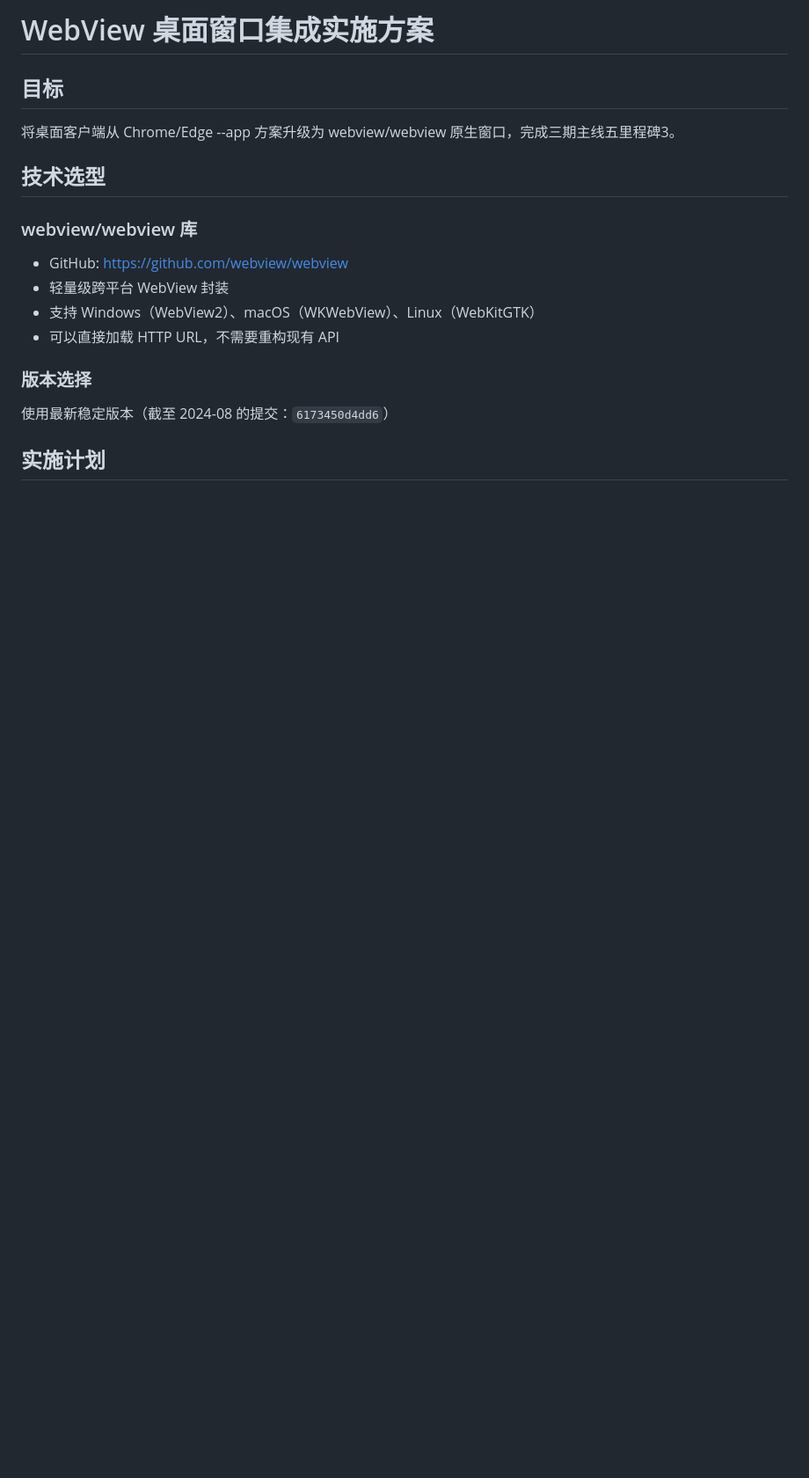
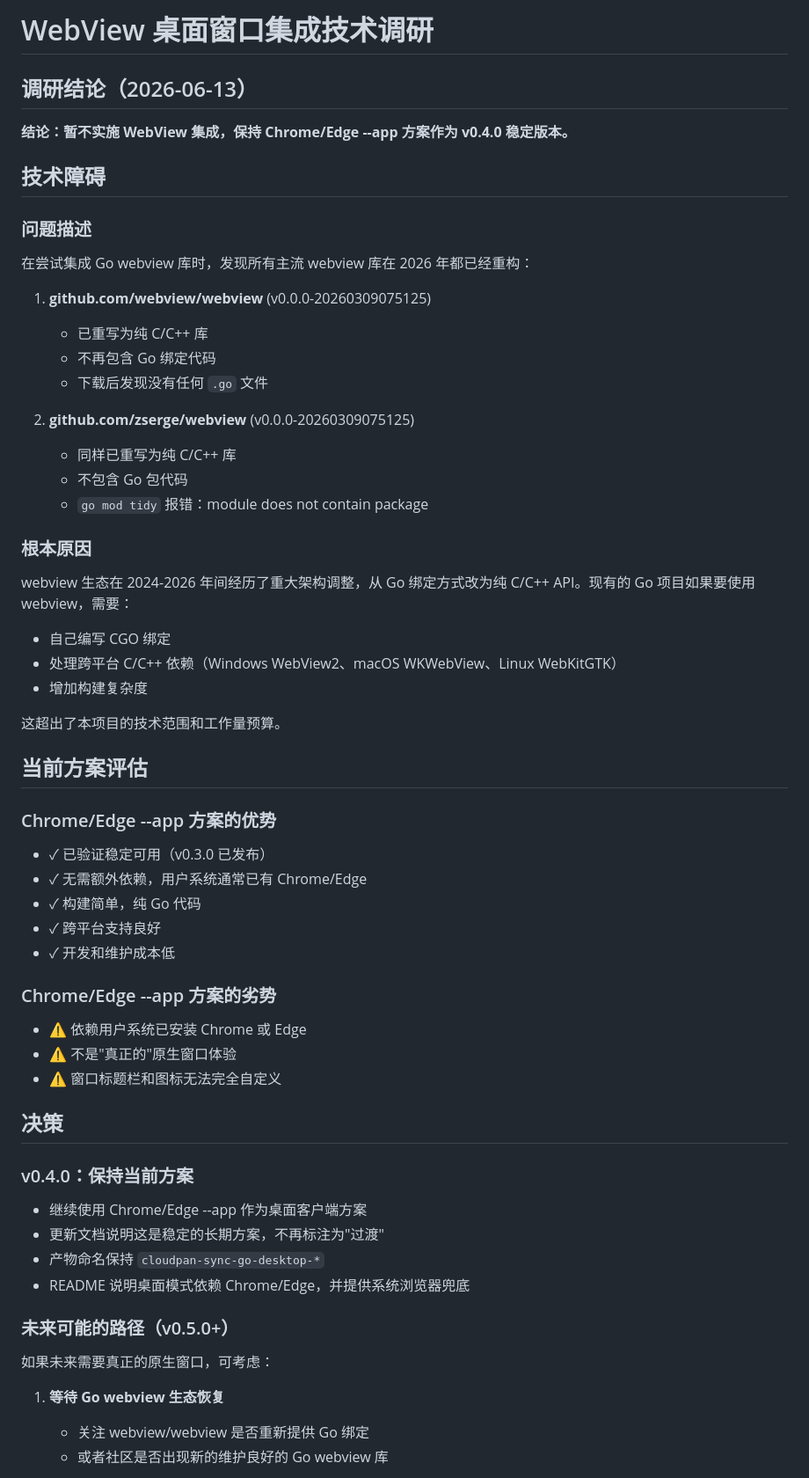
Before and after one commit to wangzhilin777/CloudPan-Sync-go, a Markdown page: docs/WEBVIEW_INTEGRATION_PLAN.md, the part around one of its changes. Shown at 88% size. Rendered like a GitHub page; blank space fills up the shorter version.

```diff
--- a/docs/WEBVIEW_INTEGRATION_PLAN.md
+++ b/docs/WEBVIEW_INTEGRATION_PLAN.md
@@ -1,17 +1,59 @@
-# WebView 桌面窗口集成实施方案
+# WebView 桌面窗口集成技术调研
 
-## 目标
-将桌面客户端从 Chrome/Edge --app 方案升级为 webview/webview 原生窗口，完成三期主线五里程碑3。
+## 调研结论（2026-06-13）
 
-## 技术选型
+**结论：暂不实施 WebView 集成，保持 Chrome/Edge --app 方案作为 v0.4.0 稳定版本。**
 
-### webview/webview 库
-- GitHub: https://github.com/webview/webview
-- 轻量级跨平台 WebView 封装
-- 支持 Windows（WebView2）、macOS（WKWebView）、Linux（WebKitGTK）
-- 可以直接加载 HTTP URL，不需要重构现有 API
+## 技术障碍
 
-### 版本选择
-使用最新稳定版本（截至 2024-08 的提交：`6173450d4dd6`）
+### 问题描述
+在尝试集成 Go webview 库时，发现所有主流 webview 库在 2026 年都已经重构：
 
-## 实施计划
+1. **github.com/webview/webview** (v0.0.0-20260309075125)
+   - 已重写为纯 C/C++ 库
+   - 不再包含 Go 绑定代码
+   - 下载后发现没有任何 `.go` 文件
+
+2. **github.com/zserge/webview** (v0.0.0-20260309075125)
+   - 同样已重写为纯 C/C++ 库
+   - 不包含 Go 包代码
+   - `go mod tidy` 报错：module does not contain package
+
+### 根本原因
+webview 生态在 2024-2026 年间经历了重大架构调整，从 Go 绑定方式改为纯 C/C++ API。现有的 Go 项目如果要使用 webview，需要：
+- 自己编写 CGO 绑定
+- 处理跨平台 C/C++ 依赖（Windows WebView2、macOS WKWebView、Linux WebKitGTK）
+- 增加构建复杂度
+
+这超出了本项目的技术范围和工作量预算。
+
+## 当前方案评估
+
+### Chrome/Edge --app 方案的优势
+- ✓ 已验证稳定可用（v0.3.0 已发布）
+- ✓ 无需额外依赖，用户系统通常已有 Chrome/Edge
+- ✓ 构建简单，纯 Go 代码
+- ✓ 跨平台支持良好
+- ✓ 开发和维护成本低
+
+### Chrome/Edge --app 方案的劣势
+- ⚠ 依赖用户系统已安装 Chrome 或 Edge
+- ⚠ 不是"真正的"原生窗口体验
+- ⚠ 窗口标题栏和图标无法完全自定义
+
+## 决策
+
+### v0.4.0：保持当前方案
+- 继续使用 Chrome/Edge --app 作为桌面客户端方案
+- 更新文档说明这是稳定的长期方案，不再标注为"过渡"
+- 产物命名保持 `cloudpan-sync-go-desktop-*`
+- README 说明桌面模式依赖 Chrome/Edge，并提供系统浏览器兜底
+
+### 未来可能的路径（v0.5.0+）
+
+如果未来需要真正的原生窗口，可考虑：
+
+1. **等待 Go webview 生态恢复**
+   - 关注 webview/webview 是否重新提供 Go 绑定
+   - 或者社区是否出现新的维护良好的 Go webview 库
+
```
Also changed, not shown: other parts of docs/WEBVIEW_INTEGRATION_PLAN.md (+25 -0 lines), docs/11-PHASE3_UX_DESKTOP_PLAN.md (+14 -21 lines), docs/12-PHASE3_PROGRESS.md (+45 -5 lines).
